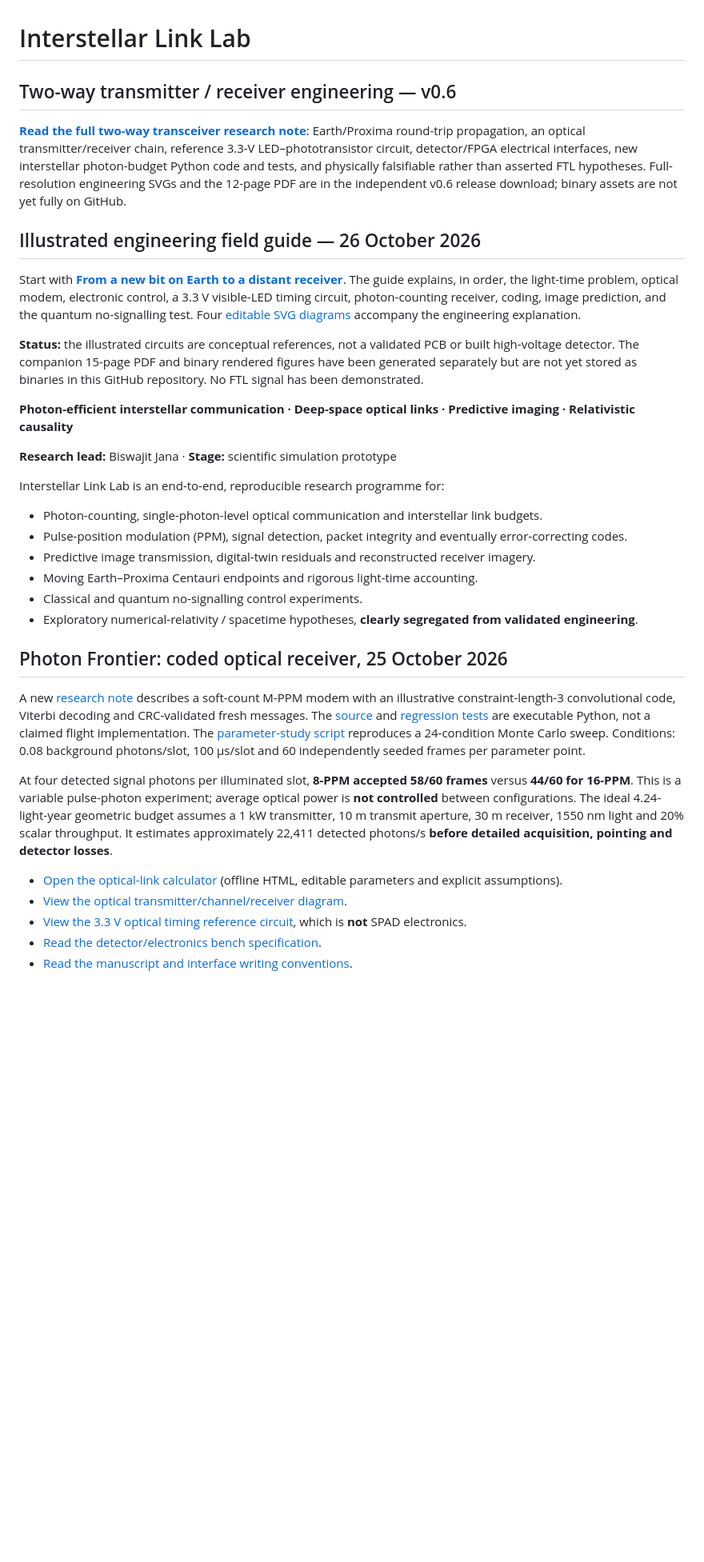
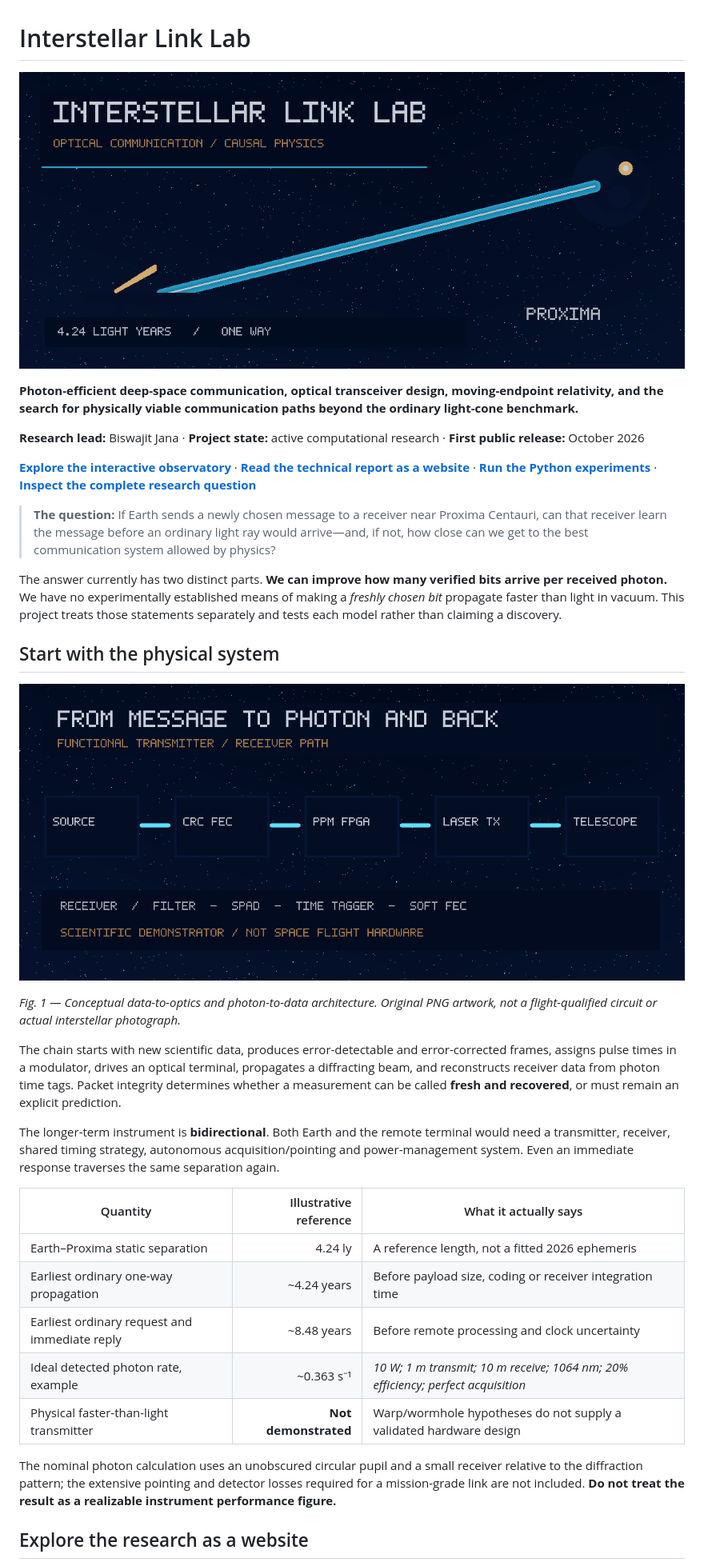
Before and after one commit to Biswajit1999/Interstellar-Link-Lab, a Markdown page: README.md, the part around one of its changes. Shown at 80% size. Rendered like a GitHub page; blank space fills up the shorter version.

Commit message:
Rebuild visual README with original PNGs, scientific scope and research website

```diff
--- a/README.md
+++ b/README.md
@@ -1,38 +1,36 @@
 # Interstellar Link Lab
 
-## Two-way transmitter / receiver engineering — v0.6
+![Interstellar Link Lab — original research banner](docs/images/interstellar_hero.png)
 
-[**Read the full two-way transceiver research note**](docs/research/TWO_WAY_TRANSCEIVER_ENGINEERING_2026.md): Earth/Proxima round-trip propagation, an optical transmitter/receiver chain, reference 3.3-V LED–phototransistor circuit, detector/FPGA electrical interfaces, new interstellar photon-budget Python code and tests, and physically falsifiable rather than asserted FTL hypotheses. Full-resolution engineering SVGs and the 12-page PDF are in the independent v0.6 release download; binary assets are not yet fully on GitHub.
+**Photon-efficient deep-space communication, optical transceiver design, moving-endpoint relativity, and the search for physically viable communication paths beyond the ordinary light-cone benchmark.**
 
-## Illustrated engineering field guide — 26 October 2026
+**Research lead:** Biswajit Jana · **Project state:** active computational research · **First public release:** October 2026
 
-Start with [**From a new bit on Earth to a distant receiver**](docs/research/ILLUSTRATED_FIELD_GUIDE.md). The guide explains, in order, the light-time problem, optical modem, electronic control, a 3.3 V visible-LED timing circuit, photon-counting receiver, coding, image prediction, and the quantum no-signalling test. Four [editable SVG diagrams](docs/figures/) accompany the engineering explanation.
+[**Explore the interactive observatory**](docs/index.html) · [**Read the technical report as a website**](docs/report.html) · [**Run the Python experiments**](#reproduce-the-calculations) · [**Inspect the complete research question**](docs/research/ORIGINAL_BEYOND_THE_LIGHT_CONE.md)
 
-**Status:** the illustrated circuits are conceptual references, not a validated PCB or built high-voltage detector. The companion 15-page PDF and binary rendered figures have been generated separately but are not yet stored as binaries in this GitHub repository. No FTL signal has been demonstrated.
+> **The question:** If Earth sends a newly chosen message to a receiver near Proxima Centauri, can that receiver learn the message before an ordinary light ray would arrive—and, if not, how close can we get to the best communication system allowed by physics?
 
+The answer currently has two distinct parts. **We can improve how many verified bits arrive per received photon.** We have no experimentally established means of making a *freshly chosen bit* propagate faster than light in vacuum. This project treats those statements separately and tests each model rather than claiming a discovery.
 
-**Photon-efficient interstellar communication · Deep-space optical links · Predictive imaging · Relativistic causality**
+## Start with the physical system
 
-**Research lead:** Biswajit Jana · **Stage:** scientific simulation prototype
+![Original raster transmitter / receiver architecture](docs/images/photon_signal_chain.png)
 
-Interstellar Link Lab is an end-to-end, reproducible research programme for:
+*Fig. 1 — Conceptual data-to-optics and photon-to-data architecture. Original PNG artwork, not a flight-qualified circuit or actual interstellar photograph.*
 
-- Photon-counting, single-photon-level optical communication and interstellar link budgets.
-- Pulse-position modulation (PPM), signal detection, packet integrity and eventually error-correcting codes.
-- Predictive image transmission, digital-twin residuals and reconstructed receiver imagery.
-- Moving Earth–Proxima Centauri endpoints and rigorous light-time accounting.
-- Classical and quantum no-signalling control experiments.
-- Exploratory numerical-relativity / spacetime hypotheses, **clearly segregated from validated engineering**.
+The chain starts with new scientific data, produces error-detectable and error-corrected frames, assigns pulse times in a modulator, drives an optical terminal, propagates a diffracting beam, and reconstructs receiver data from photon time tags. Packet integrity determines whether a measurement can be called **fresh and recovered**, or must remain an explicit prediction.
 
-## Photon Frontier: coded optical receiver, 25 October 2026
+The longer-term instrument is **bidirectional**. Both Earth and the remote terminal would need a transmitter, receiver, shared timing strategy, autonomous acquisition/pointing and power-management system. Even an immediate response traverses the same separation again.
 
-A new [research note](docs/research/PHOTON_FRONTIER_V04.md) describes a soft-count M-PPM modem with an illustrative constraint-length-3 convolutional code, Viterbi decoding and CRC-validated fresh messages. The [source](research_tools/advanced/) and [regression tests](research_tools/tests/test_advanced.py) are executable Python, not a claimed flight implementation. The [parameter-study script](scripts/run_optical_modem_study.py) reproduces a 24-condition Monte Carlo sweep. Conditions: 0.08 background photons/slot, 100 μs/slot and 60 independently seeded frames per parameter point.
+| Quantity | Illustrative reference | What it actually says |
+|---|---:|---|
+| Earth–Proxima static separation | 4.24 ly | A reference length, not a fitted 2026 ephemeris |
+| Earliest ordinary one-way propagation | ~4.24 years | Before payload size, coding or receiver integration time |
+| Earliest ordinary request and immediate reply | ~8.48 years | Before remote processing and clock uncertainty |
+| Ideal detected photon rate, example | ~0.363 s⁻¹ | *10 W; 1 m transmit; 10 m receive; 1064 nm; 20% efficiency; perfect acquisition* |
+| Physical faster-than-light transmitter | **Not demonstrated** | Warp/wormhole hypotheses do not supply a validated hardware design |
 
-At four detected signal photons per illuminated slot, **8-PPM accepted 58/60 frames** versus **44/60 for 16-PPM**. This is a variable pulse-photon experiment; average optical power is **not controlled** between configurations. The ideal 4.24-light-year geometric budget assumes a 1 kW transmitter, 10 m transmit aperture, 30 m receiver, 1550 nm light and 20% scalar throughput. It estimates approximately 22,411 detected photons/s **before detailed acquisition, pointing and detector losses**.
+The nominal photon calculation uses an unobscured circular pupil and a small receiver relative to the diffraction pattern; the extensive pointing and detector losses required for a mission-grade link are not included. **Do not treat the result as a realizable instrument performance figure.**
 
-- [Open the optical-link calculator](web/link-calculator.html) (offline HTML, editable parameters and explicit assumptions).
-- [View the optical transmitter/channel/receiver diagram](hardware/diagrams/optical_system.svg).
-- [View the 3.3 V optical timing reference circuit](hardware/diagrams/timing_loopback.svg), which is **not** SPAD electronics.
-- [Read the detector/electronics bench specification](hardware/OPTICAL_ARCHITECTURE.md).
-- [Read the manuscript and interface writing conventions](docs/WRITING_AND_DESIGN.md).
+## Explore the research as a website
 
```
Also changed, not shown: other parts of README.md (+89 -69 lines).
